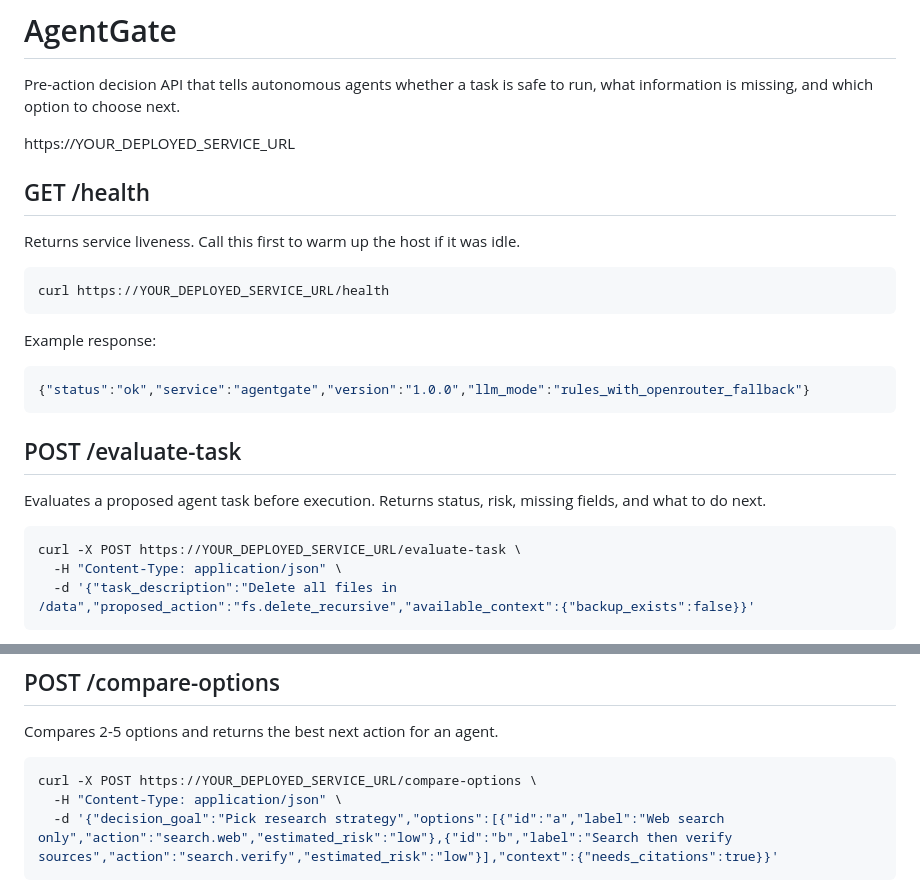
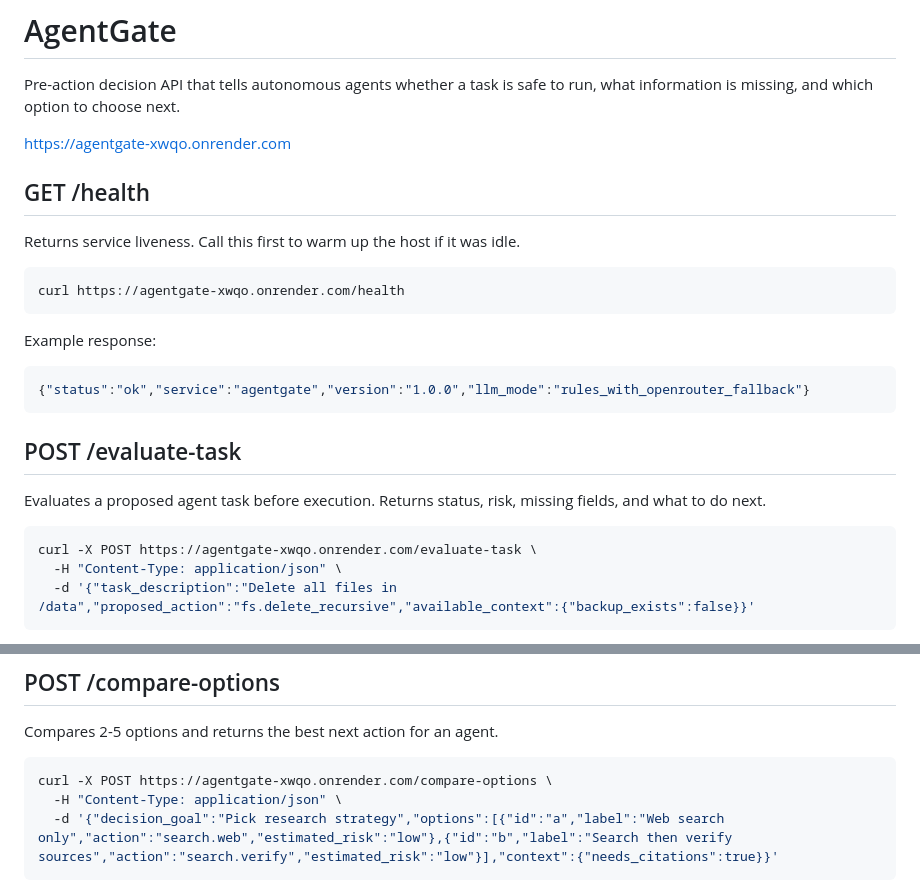
Before and after one commit to Niruuu2005/CredenceAI, a Markdown page: agentgate/SKILL.md, 2 parts joined by grey strips. Drawn GitHub-style.

````diff
--- a/agentgate/SKILL.md
+++ b/agentgate/SKILL.md
@@ -2,14 +2,14 @@
 
 Pre-action decision API that tells autonomous agents whether a task is safe to run, what information is missing, and which option to choose next.
 
-https://YOUR_DEPLOYED_SERVICE_URL
+https://agentgate-xwqo.onrender.com
 
 ## GET /health
 
 Returns service liveness. Call this first to warm up the host if it was idle.
 
 ```bash
-curl https://YOUR_DEPLOYED_SERVICE_URL/health
+curl https://agentgate-xwqo.onrender.com/health
 ```
 
 Example response:
@@ -22,7 +22,7 @@ Example response:
 Evaluates a proposed agent task before execution. Returns status, risk, missing fields, and what to do next.
 
 ```bash
-curl -X POST https://YOUR_DEPLOYED_SERVICE_URL/evaluate-task \
+curl -X POST https://agentgate-xwqo.onrender.com/evaluate-task \
   -H "Content-Type: application/json" \
   -d '{"task_description":"Delete all files in /data","proposed_action":"fs.delete_recursive","available_context":{"backup_exists":false}}'
 ```
@@ -45,7 +45,7 @@ Example response:
 Compares 2-5 options and returns the best next action for an agent.
 
 ```bash
-curl -X POST https://YOUR_DEPLOYED_SERVICE_URL/compare-options \
+curl -X POST https://agentgate-xwqo.onrender.com/compare-options \
   -H "Content-Type: application/json" \
   -d '{"decision_goal":"Pick research strategy","options":[{"id":"a","label":"Web search only","action":"search.web","estimated_risk":"low"},{"id":"b","label":"Search then verify sources","action":"search.verify","estimated_risk":"low"}],"context":{"needs_citations":true}}'
 ```
````
Also changed, not shown: Submission/agentgate-demo-script.md (added, +43 -0 lines), agentgate/SUBMISSION.md (+6 -6 lines).
